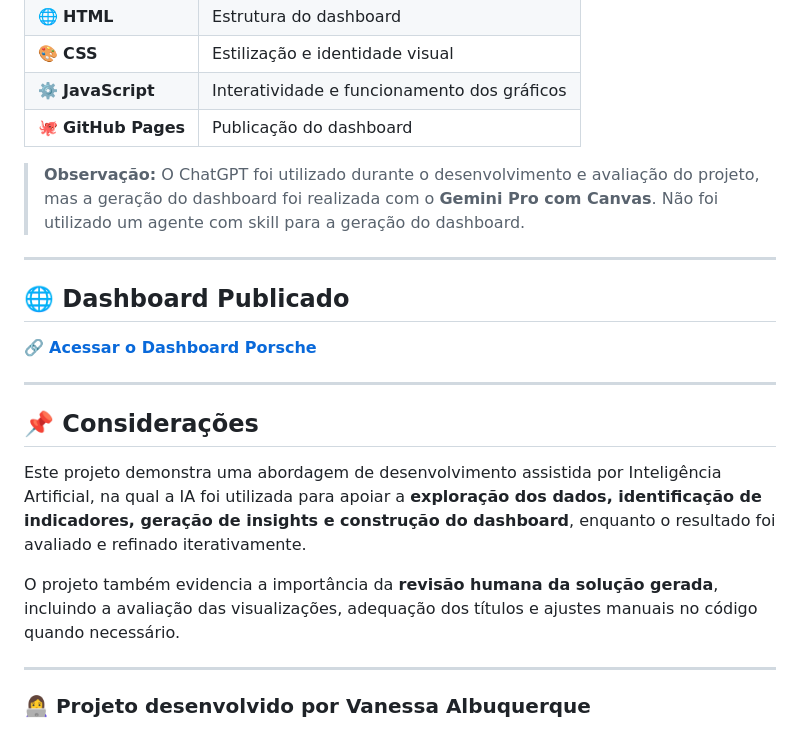
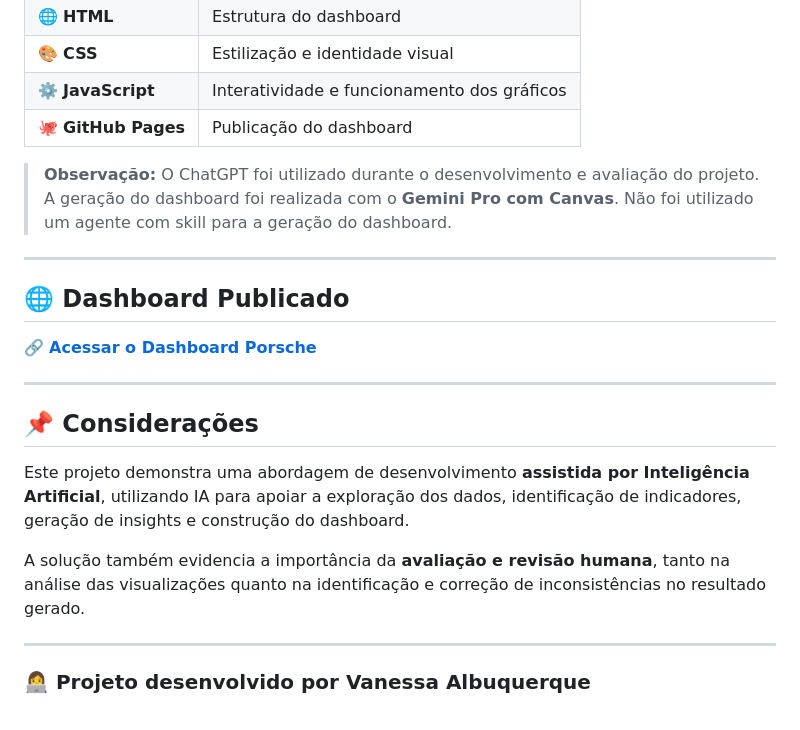
Before and after one commit to vanmatos/Dashboard-Porsche-Agentes-IA, a Markdown page: README.md, the part around one of its changes. Rendered like a GitHub page.

```diff
--- a/README.md
+++ b/README.md
@@ -165,21 +106,21 @@ Após esse tratamento, a base foi utilizada como entrada para a análise explora
 | ⚙️ **JavaScript**   | Interatividade e funcionamento dos gráficos |
 | 🐙 **GitHub Pages** | Publicação do dashboard                     |
 
-> **Observação:** O ChatGPT foi utilizado durante o desenvolvimento e avaliação do projeto, mas a geração do dashboard foi realizada com o **Gemini Pro com Canvas**. Não foi utilizado um agente com skill para a geração do dashboard.
+> **Observação:** O ChatGPT foi utilizado durante o desenvolvimento e avaliação do projeto. A geração do dashboard foi realizada com o **Gemini Pro com Canvas**. Não foi utilizado um agente com skill para a geração do dashboard.
 
 ---
 
 ## 🌐 Dashboard Publicado
 
-🔗 **[Acessar o Dashboard Porsche](https://vanmatos.github.io/Dashboard-Porsche-Agentes-IA/)**
+🔗 [**Acessar o Dashboard Porsche**](https://vanmatos.github.io/Dashboard-Porsche-Agentes-IA/)
 
 ---
 
 ## 📌 Considerações
 
-Este projeto demonstra uma abordagem de desenvolvimento assistida por Inteligência Artificial, na qual a IA foi utilizada para apoiar a **exploração dos dados, identificação de indicadores, geração de insights e construção do dashboard**, enquanto o resultado foi avaliado e refinado iterativamente.
+Este projeto demonstra uma abordagem de desenvolvimento **assistida por Inteligência Artificial**, utilizando IA para apoiar a exploração dos dados, identificação de indicadores, geração de insights e construção do dashboard.
 
-O projeto também evidencia a importância da **revisão humana da solução gerada**, incluindo a avaliação das visualizações, adequação dos títulos e ajustes manuais no código quando necessário.
+A solução também evidencia a importância da **avaliação e revisão humana**, tanto na análise das visualizações quanto na identificação e correção de inconsistências no resultado gerado.
 
 ---
 
```
Also changed, not shown: other parts of README.md (+22 -81 lines).
